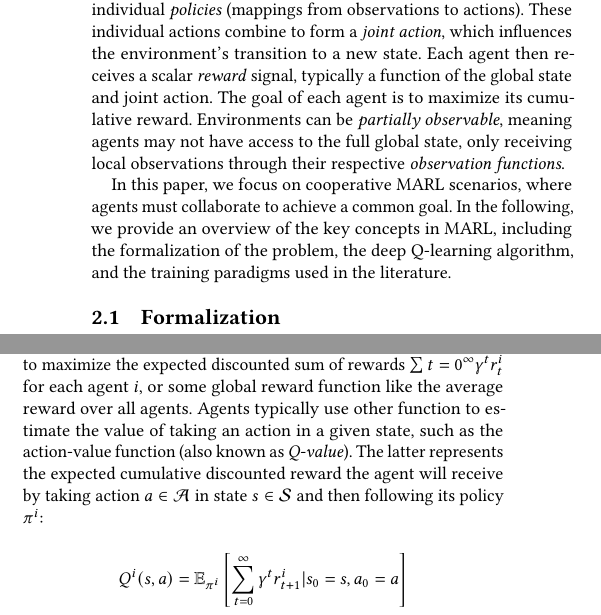
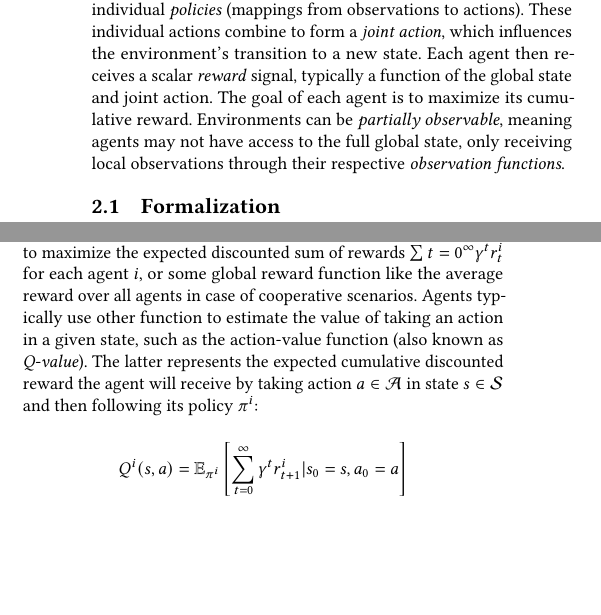
Before and after one commit to cric96/paper-2024-sac-marl-neighbouring-strategies, a LaTeX paper (paper-2024-sac-marl-neighbouring-strategies.tex): two parts of the columns of page 2 of 9, joined at a grey line, cut so that both start at the same text, the shorter picture padded with empty space. Compiled offline with pdfLaTeX.

Commit message:
shrink algo description

```diff
--- a/paper-2024-sac-marl-neighbouring-strategies.tex
+++ b/paper-2024-sac-marl-neighbouring-strategies.tex
@@ -208,10 +208,10 @@ The goal of each agent is to maximize its cumulative reward.
 %
 Environments can be \emph{partially observable}, meaning agents may not have access to the full global state, only receiving local observations through their respective \emph{observation functions}.
 
-In this paper, we focus on cooperative MARL scenarios,
-where agents must collaborate to achieve a common goal.
-In the following, we provide an overview of the key concepts in MARL,
-including the formalization of the problem, the deep Q-learning algorithm, and the training paradigms used in the literature.
+%In this paper, we focus on cooperative MARL scenarios,
+%where agents must collaborate to achieve a common goal.
+%In the following, we provide an overview of the key concepts in MARL,
+%including the formalization of the problem, the deep Q-learning algorithm, and the training paradigms used in the literature.
 \subsection{Formalization}
 Since MARL is a broad field, it is essential to provide a formalization to guide the discussion.
 In this paper, we consider partially observable networked markov decision process (PONMDP)~\cite{DBLP:journals/tac/AdlakhaLG12} as a tuple $(\mathcal{G}, \mathcal{S}, \mathcal{A}, \mathcal{O}, \mathcal{P}, \mathcal{R}, \gamma)$, where
@@ -234,7 +234,7 @@ Agents can exchange information with their neighbors in $\mathcal{G}$
 (or $\mathcal{G}t$ if the graph is time-varying).
 %
 The objective is typically to maximize the expected discounted sum of rewards $\sum{t=0}^{\infty} \gamma^t r^i_t$ for each agent $i$,
-or some global reward function like the average reward over all agents.
+or some global reward function like the average reward over all agents in case of cooperative scenarios.
 %Formally, it can be defined as:
 %\[ J(\{\pi^i\}) = \lim_{T \to \infty} \mathbb{E} \left[ \frac{1}{T} \sum_{t=0}^{T-1} \frac{1}{N} \sum_{i \in \mathcal{N}} R^i(s_t, a_t) \right] \]
 Agents typically use other function to estimate the value of taking an action in a given state, such as the action-value function (also known as \emph{Q-value}).
```
Also changed, not shown: paper-2024-sac-marl-neighbouring-strategies.tex (8 more changed lines).
